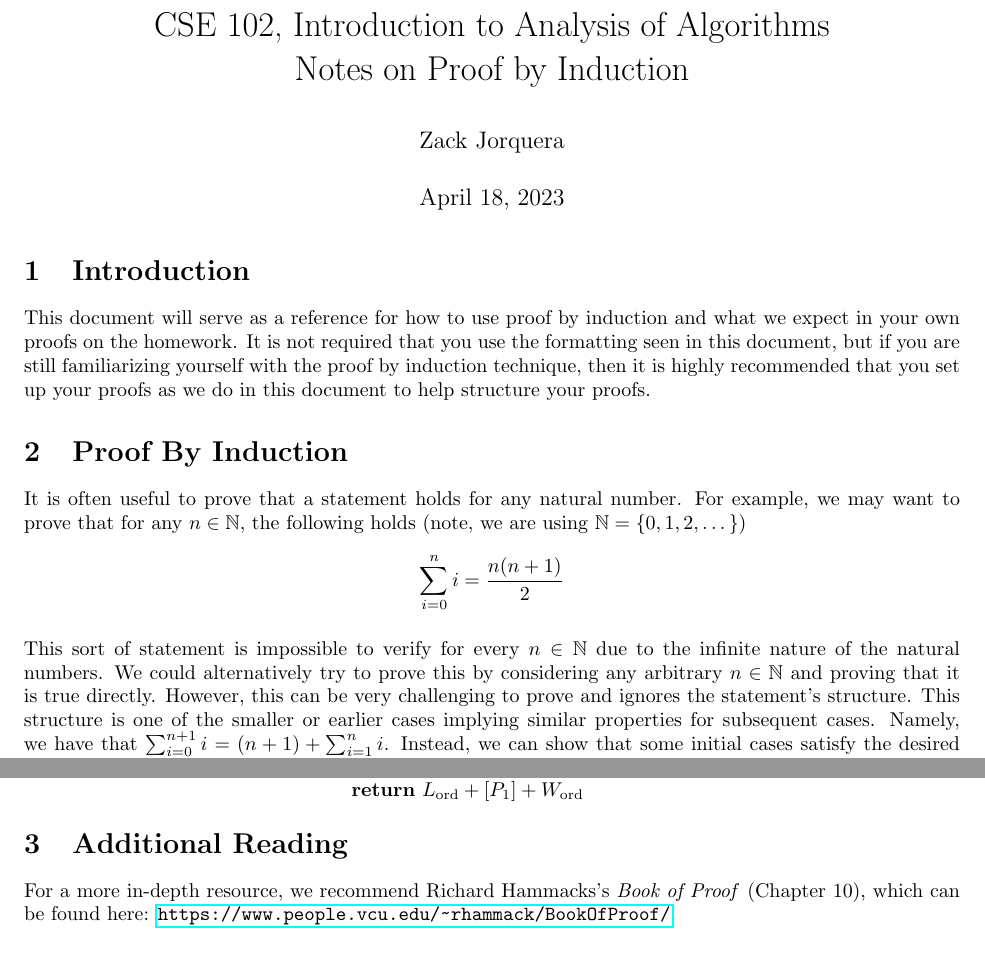
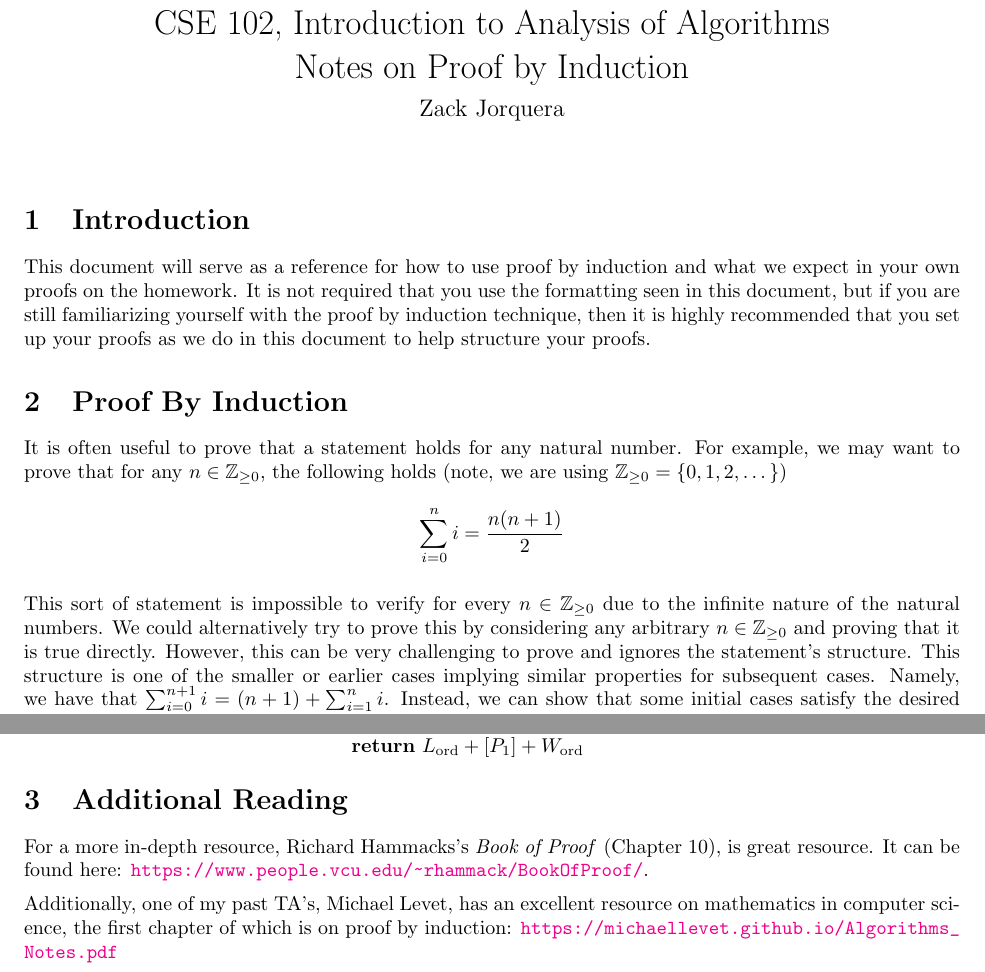
Before and after one commit to ZackJorquera/zackjorquera.github.io, a LaTeX document (pdfs/src/notes_on_induction.tex): two parts of pages 1 and 5 of 5, joined at a grey line, cut so that both start at the same text. The pictures show the PDF file pdfs/Notes_on_Induction.pdf that the author committed with the source.

Commit message:
Small updates

```diff
--- a/pdfs/src/notes_on_induction.tex
+++ b/pdfs/src/notes_on_induction.tex
@@ -2,7 +2,8 @@
 \usepackage[utf8]{inputenc}
 \usepackage{amsmath,amssymb,amsthm,xspace,amsfonts,amscd,braket,bm,bbm,braket,mathtools}
 \usepackage{graphicx}
-\usepackage{hyperref,cleveref}
+\usepackage[colorlinks=true,citecolor=blue,linkcolor=magenta,hyperfootnotes=false]{hyperref}
+\usepackage[capitalise,noabbrev,nameinlink]{cleveref}
 \usepackage{color}
 \usepackage{fullpage}
 \usepackage{biblatex}
@@ -11,6 +12,7 @@
 \usepackage{optidef}
 \usepackage[skip=5pt]{parskip}
 \usepackage[noend]{algpseudocode}
+\usepackage{titling}
 
 %\addbibresource{refs.bib}
 
@@ -38,18 +41,30 @@
 \newcommand\Q{\mathcal{Q}}
 
 \theoremstyle{plain}
-\newtheorem{thm}{Theorem}
+\newtheorem*{theorem*}{Theorem}
+\newtheorem{theorem}{Theorem}
 \newtheorem{lemma}{Lemma}
-\newtheorem{prop}{Proposition}
+\newtheorem*{lemma*}{Lemma}
+\newtheorem{proposition}{Proposition}
+\newtheorem*{proposition*}{Proposition}
+\newtheorem{corollary}{Corollary}
+\newtheorem*{corollary*}{Corollary}
 \theoremstyle{definition}
-\newtheorem{defn}{Definition}
+\newtheorem{definition}{Definition}
+\newtheorem*{definition*}{Definition}
 \newtheorem{example}{Example}
-\newtheorem{prob}{Problem}
+\newtheorem*{example*}{Example}
+\newtheorem{problem}{Problem}
+\newtheorem*{problem*}{Problem}
 \newtheorem{remark}{Remark}
+\newtheorem*{remark*}{Remark}
+\newtheorem{algorithm}{Algorithm}
+\newtheorem*{algorithm*}{Algorithm}
 
 \title{CSE 102, Introduction to Analysis of Algorithms\\
 Notes on Proof by Induction}
 \author{Zack Jorquera}
+\date{}
 
 \begin{document}
 
@@ -61,10 +76,10 @@ This document will serve as a reference for how to use proof by induction and wh
 
 \section{Proof By Induction}
 
-It is often useful to prove that a statement holds for any natural number. For example, we may want to prove that for any \(n \in \N\), the following holds (note, we are using \(\N = \{0, 1, 2, \dotsc\}\))
+It is often useful to prove that a statement holds for any natural number. For example, we may want to prove that for any \(n \in \ZZ\), the following holds (note, we are using \(\ZZ = \{0, 1, 2, \dotsc\}\))
 \[\sum_{i=0}^n i = \frac{n(n+1)}{2}\]
 
-This sort of statement is impossible to verify for every \(n \in \N\) due to the infinite nature of the natural numbers. We could alternatively try to prove this by considering any arbitrary \(n \in \N\) and proving that it is true directly. However, this can be very challenging to prove and ignores the statement's structure. This structure is one of the smaller or earlier cases implying similar properties for subsequent cases. Namely, we have that \(\sum_{i=0}^{n+1} i = (n+1) + \sum_{i=1}^n i\). Instead, we can show that some initial cases satisfy the desired statement, which serves as a starting point for a chain of implications that will, in turn, prove the statement for the whole domain.
+This sort of statement is impossible to verify for every \(n \in \ZZ\) due to the infinite nature of the natural numbers. We could alternatively try to prove this by considering any arbitrary \(n \in \ZZ\) and proving that it is true directly. However, this can be very challenging to prove and ignores the statement's structure. This structure is one of the smaller or earlier cases implying similar properties for subsequent cases. Namely, we have that \(\sum_{i=0}^{n+1} i = (n+1) + \sum_{i=1}^n i\). Instead, we can show that some initial cases satisfy the desired statement, which serves as a starting point for a chain of implications that will, in turn, prove the statement for the whole domain.
 
 Intuitively, we can think of this as a sequence of dominos. We have to knock over the first domino (proving the initial/base cases), and then if the dominos are close enough together, each domino will knock over the next in the sequence (the chain of implications).
 
@@ -78,12 +93,12 @@ More specifically, an inductive proof has three components: The base cases, the
 
 As an example, we can then use this proof technique to prove the following proposition.
 
-\begin{prop}
-    For all \(n \in \N\), we have that:
+\begin{proposition}
+    For all \(n \in \ZZ\), we have that:
     \[\sum_{i=0}^n i = \frac{n(n+1)}{2}\]
-\end{prop}
+\end{proposition}
 \begin{proof}
-    We prove this by induction over \(n \in \N\).
+    We prove this by induction over \(n \in \ZZ\).
 
     \textbf{Base Case}: We verify that the proposition holds for \(n=0\). We have that \(\sum_{i=0}^0 i = 0\) which is equal to \(\frac{0 \cdot (0 + 1)}{2} = 0\). And thus, the proposition holds for \(n=0\).
 
@@ -98,7 +113,7 @@ As an example, we can then use this proof technique to prove the following propo
         &= \frac{k^2 + 3k + 2}{2} \\
         &= \frac{(k+1)(k+2)}{2} \\
     \end{align*}
-    And thus, by induction, the proposition holds for all \(n \in \N\).
+    And thus, by induction, the proposition holds for all \(n \in \ZZ\).
 \end{proof}
 
 \begin{remark}
@@ -117,10 +132,10 @@ As a side note, many of the loop invariant proofs we will see in this class use
 
 We can then give some examples of using strong induction (you might have seen these in week 1 discussion section).
 
-\begin{prop}
+\begin{proposition}
     Let \(F_n\) for \(n \geq 0\) denote the \(n\)th Fibonacci number, which is defined as \(F_0 = 0, F_1 = 1, F_n = F_{n-1} + F_{n-2}\) for \(n \geq 2\). And let \(L_n\) for \(n \geq 0\) denote the \(n\)th Lucas number, which is defined as \(L_0 = 2, L_1 = 1, L_n = L_{n-1} + L_{n-2}\) for \(n \geq 2\). We have that for all \(n \geq 1\),
     \[L_n = F_{n-1} + F_{n+1}\]
-\end{prop}
+\end{proposition}
 
 For reference, we write the first few numbers for both sequences:
 \[\begin{array}{c|c|c|c|c|c|c|c|c}
@@ -162,11 +177,11 @@ For reference, we write the first few numbers for both sequences:
 
 Next, we will look at the tournament ranking problem. So far, all the proofs in this document have only concerned numerical equalities. However, this is an algorithms class, and so we want to prove things from the perspective of algorithms. The tournament ranking is a nice introduction to this.
 
-\begin{prop}[The Tournament Ranking Problem]
+\begin{proposition}[The Tournament Ranking Problem]
     Consider a tennis tournament of \(n \geq 1\) players, denoted by \(\left\{P_1, P_2, \dotsc, P_n\right\}\). For each pair of players, say \(\{P_i, P_j\}\), they play a match where one player wins (there are no ties). We say \(P_i \prec P_j\) if player \(P_j\) beats \(P_i\) in their match. Then for any outcome of the \(\binom{n}{2}\) matches, there is always an ordering of the players:
     \[P_{i_1} \prec P_{i_2} \prec \cdots \prec P_{i_n}\]
     Here, \(i_1, i_2, \dotsc, i_n\) denotes a permutation of \(1, 2, \dotsc, n\). Note, an ordering is \emph{not} transitive. That is for players \(\{P_1, P_2, P_3\}\), \(P_1 \prec P_2 \prec P_3\) does \emph{not} imply \(P_1 \prec P_3\), rather only that \(P_1 \prec P_2\) and \(P_2 \prec P_3\).
-\end{prop}
+\end{proposition}
 
 Before we prove this, it is useful to give the idea of the proof. That is, for our tournament of \(n\) players, which, for notation we will call \(\text{PLAYERS} = \left\{P_1, P_2, \dotsc, P_n\right\}\), we fix player \(P_1\) and consider all the players that lost to player \(P_1\) and all the players that beat \(P_1\). That is, we consider all the players that can go where the \(??\)s are:
 \[?? \prec P_1 \prec ??\]
@@ -222,6 +237,8 @@ To make the proof easier, we will consider the base case to be when there are no
 
 \section{Additional Reading}
 
-For a more in-depth resource, we recommend Richard Hammacks's \emph{Book of Proof} (Chapter 10), which can be found here: \url{https://www.people.vcu.edu/~rhammack/BookOfProof/}.
+For a more in-depth resource, Richard Hammacks's \emph{Book of Proof} (Chapter 10), is great resource. It can be found here: \url{https://www.people.vcu.edu/~rhammack/BookOfProof/}.
+
+Additionally, one of my past TA's, Michael Levet, has an excellent resource on mathematics in computer science, the first chapter of which is on proof by induction: \url{https://michaellevet.github.io/Algorithms_Notes.pdf}
 
 \end{document}
```
Also changed, not shown: pdfs/Notes_on_Induction.pdf, pdfs/src/notes_on_induction.tex (3 more changed lines), 3 other files.
